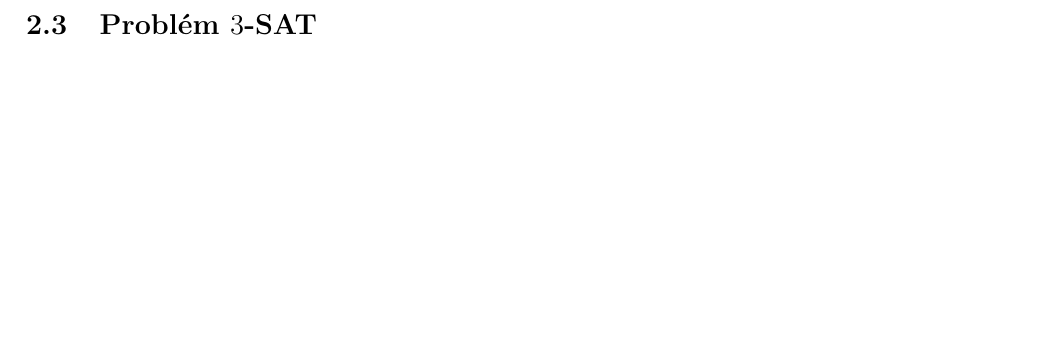
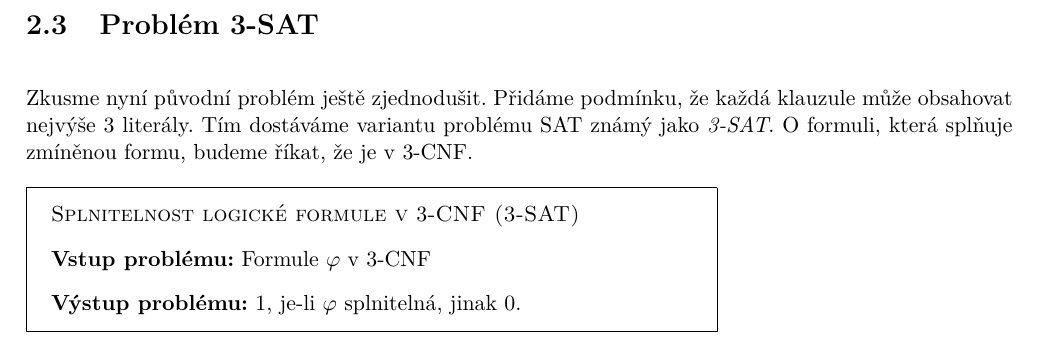
Before and after one commit to D4vEOFF/TI-skripta, a LaTeX book (ti-tretak.tex, which reads 02-problemy/sections/s03-3sat.tex): part of page 33 of 33, cut so that both start at the same text, the shorter picture padded with empty space. Compiled offline with pdfLaTeX.

Commit message:
Aktualizována ch02s03

```diff
--- a/02-problemy/sections/s03-3sat.tex
+++ b/02-problemy/sections/s03-3sat.tex
@@ -1 +1,5 @@
-\section{Problém $3$-SAT}\label{sec:3sat}
+\section{Problém 3-SAT}\label{sec:3sat}
+
+Zkusme nyní původní problém ještě zjednodušit. Přidáme podmínku, že každá klauzule může obsahovat nejvýše 3 literály. Tím dostáváme variantu problému SAT známý jako \emph{3-SAT}. O formuli, která splňuje zmíněnou formu, budeme říkat, že je v 3-CNF.
+
+\problem{Splnitelnost logické formule v $3$-CNF (3-SAT)}{Formule $\varphi$ v 3-CNF}{1, je-li $\varphi$ splnitelná, jinak $0$.}
```
Also changed, not shown: ti-tretak.pdf.
